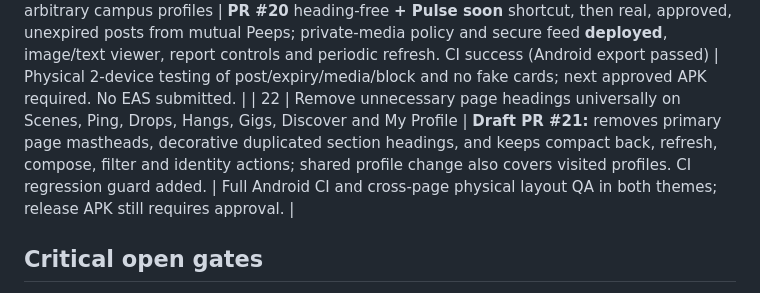
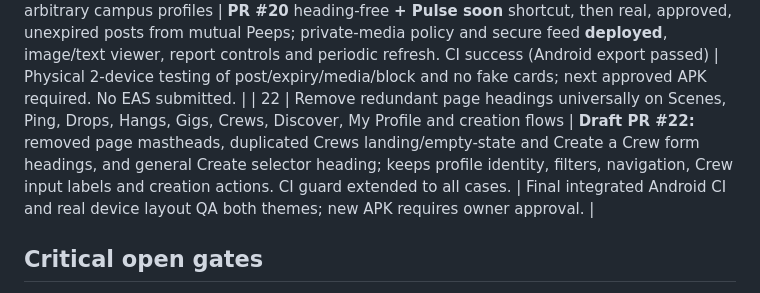
Before and after one commit to kishorerohy/StudentHood, a Markdown page: docs/PENDING_CORRECTIONS.md, the part around the change. Drawn GitHub-style.

Commit message:
docs: correction #22 includes Crews landing, empty state, editor and Create menu

```diff
--- a/docs/PENDING_CORRECTIONS.md
+++ b/docs/PENDING_CORRECTIONS.md
@@ -65,7 +65,7 @@ Last reviewed: 17 October 2026 (IST). **Track all 22 reported corrections throug
 | 19 | Visited profile missing accepted Peeps count and explicit refresh | **Draft PR #18** adds permission-checked Peep count RPC and native pull-to-refresh for full visited profile data, photos, visible Scenes and counts | Test actual two-device Peep count and profile refresh; never expose private membership lists. |
 | 20 | Ping header should open per-contact settings; allow history, search, profile view and universal Block/Unblock | **PR #19**: UI staged. Supabase backend migrations `ping_universal_blocks_and_conversation_search` and `ping_generic_block_ux_status` **APPLIED**; blocked interaction gates verified, generic reply-disabled status on both devices, old message history retained | Android CI and two-phone blocking/unblocking, history/search, light/dark and cross-account QA. Existing APK lacks new UI; no new APK submitted. |
 | 21 | Scenes Pulse row still says Campus people and lists arbitrary campus profiles | **PR #20** heading-free **+ Pulse soon** shortcut, then real, approved, unexpired posts from mutual Peeps; private-media policy and secure feed **deployed**, image/text viewer, report controls and periodic refresh. CI success (Android export passed) | Physical 2-device testing of post/expiry/media/block and no fake cards; next approved APK required. No EAS submitted. |
-| 22 | Remove unnecessary page headings universally on Scenes, Ping, Drops, Hangs, Gigs, Discover and My Profile | **Draft PR #21:** removes primary page mastheads, decorative duplicated section headings, and keeps compact back, refresh, compose, filter and identity actions; shared profile change also covers visited profiles. CI regression guard added. | Full Android CI and cross-page physical layout QA in both themes; release APK still requires approval. |
+| 22 | Remove redundant page headings universally on Scenes, Ping, Drops, Hangs, Gigs, Crews, Discover, My Profile and creation flows | **Draft PR #22:** removed page mastheads, duplicated Crews landing/empty-state and Create a Crew form headings, and general Create selector heading; keeps profile identity, filters, navigation, Crew input labels and creation actions. CI guard extended to all cases. | Final integrated Android CI and real device layout QA both themes; new APK requires owner approval. |
 
 ## Critical open gates
 - Automated Expo Doctor, native introspection, Android JS export must pass at latest release HEAD.
```
